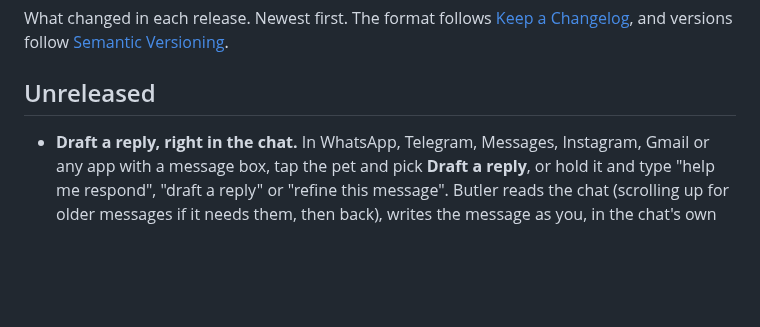
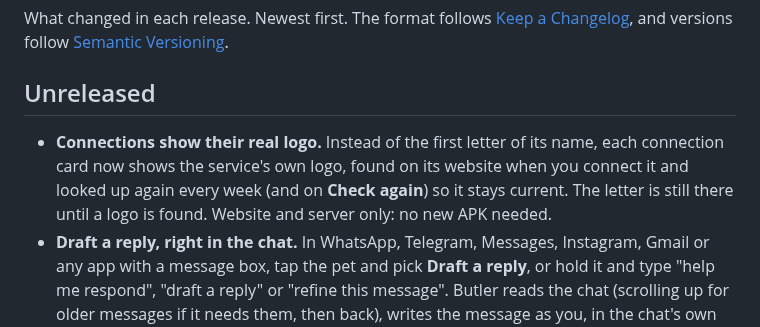
Before and after one commit to Anasabubakar/Butler-2.0, a Markdown page: CHANGELOG.md, the part around the change. Rendered like a GitHub page; blank space fills up the shorter version.

Commit message:
Note connection logos in the changelog

```diff
--- a/CHANGELOG.md
+++ b/CHANGELOG.md
@@ -4,6 +4,7 @@ What changed in each release. Newest first. The format follows [Keep a Changelog
 
 ## Unreleased
 
+- **Connections show their real logo.** Instead of the first letter of its name, each connection card now shows the service's own logo, found on its website when you connect it and looked up again every week (and on **Check again**) so it stays current. The letter is still there until a logo is found. Website and server only: no new APK needed.
 - **Draft a reply, right in the chat.** In WhatsApp, Telegram, Messages, Instagram, Gmail or any app with a message box, tap the pet and pick **Draft a reply**, or hold it and type "help me respond", "draft a reply" or "refine this message". Butler reads the chat (scrolling up for older messages if it needs them, then back), writes the message as you, in the chat's own language and tone, and types it into the app's box in place of what was there. It never presses Send by itself: you read it and send it, or tap **Send it** on the bubble. Reply to the bubble with "shorter", "more casual", "say no politely" or "in pidgin" and it rewrites what's in the box. If an app won't let it type, the draft goes on your clipboard. Needs the new APK.
 - **Act on this can use anything Butler can do.** Besides reminders, events, tasks and your connections' tools, Act on this can now pick any of Butler's own commands as a step ("send this link to my laptop", "log 2500 on suya", "focus for 25 minutes", "open YouTube and search for…"), run on Do it exactly as if you'd asked. When someone in the chat is waiting on an answer, it types a reply into the box for you to check. Writes still wait for Do it; typing a draft doesn't, since nothing leaves the phone until you send it.
 - **Act on this.** Tap the pet, then Act on this, while a chat or any screen is showing. Butler reads it and finds what needs doing: "call me in 2 hours" becomes a reminder, "let's talk tomorrow at 3" a calendar event, "send the deck by Friday" a Google Task, and "did CI pass?" or "is the Vercel build green?" is checked right away with your connections. If it can't tell, it scrolls up for more of the chat (5 views at most, then scrolls back), and if it still can't, it asks you one question in the bubble; reply there and it carries on. Anything that changes something waits for Do it. It never sends a message for you. Google Tasks needs Connect Google again (new write permission); until then tasks become Butler reminders. Phone only for now; needs the new APK.
```
